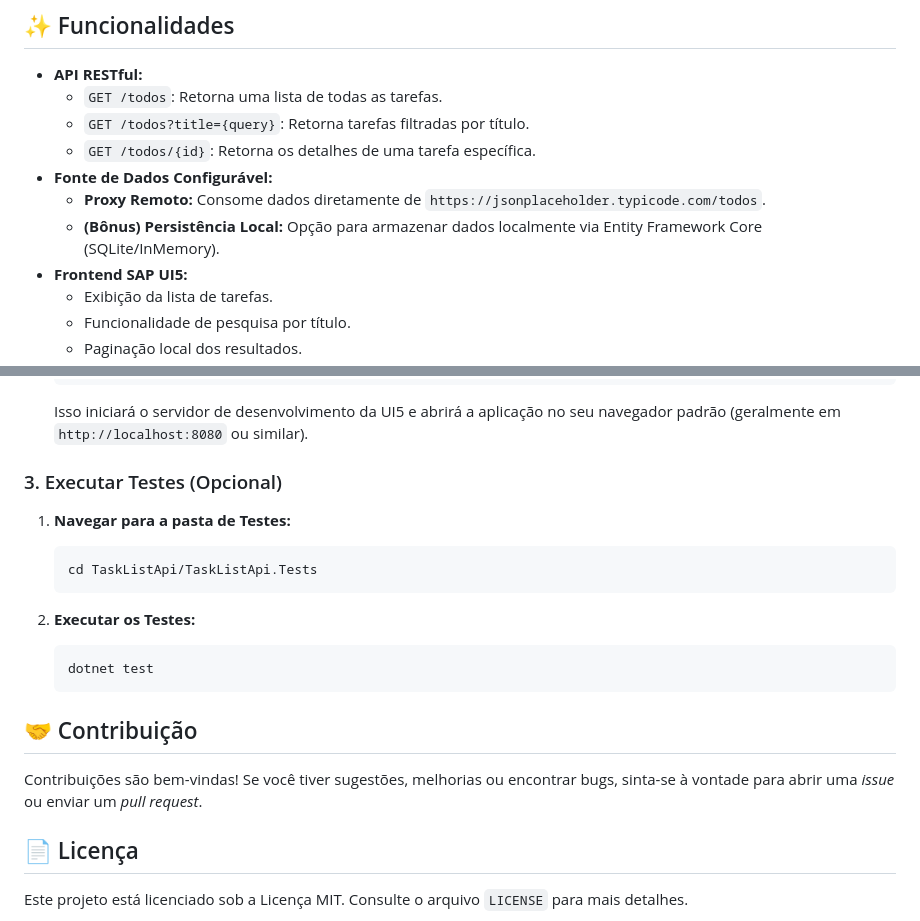
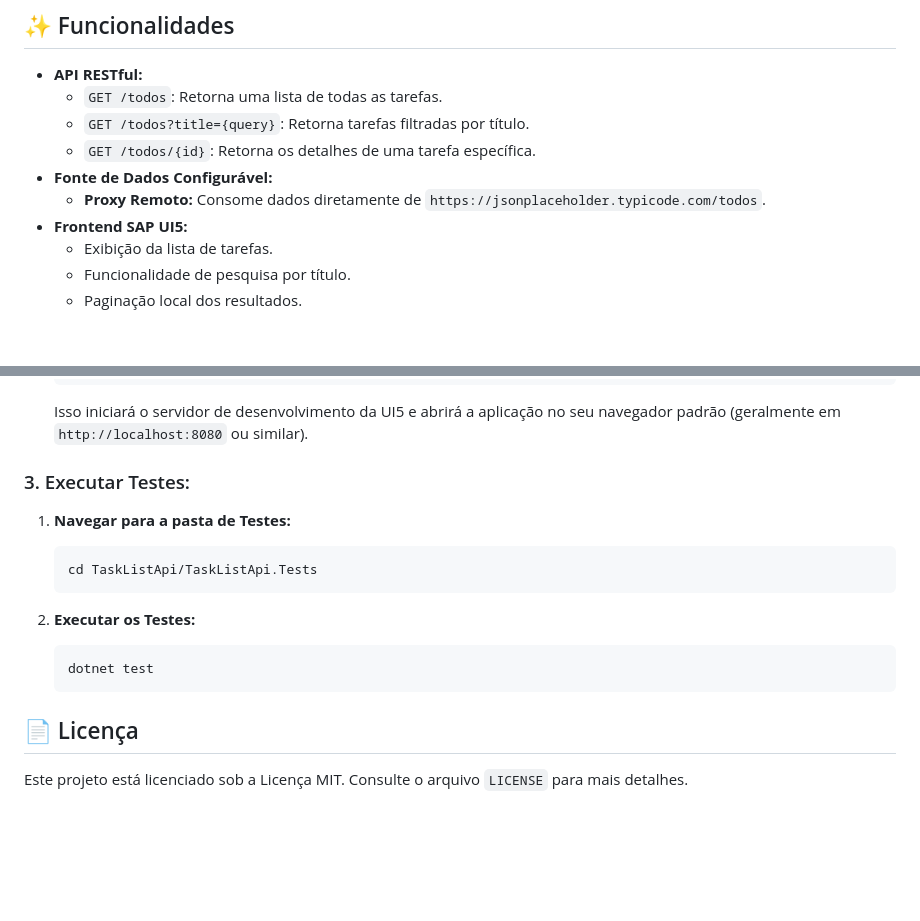
Before and after one commit to flavsjr/TaskListApi, a Markdown page: README.md, 2 parts joined by grey strips. Rendered like a GitHub page; blank space fills up the shorter version.

````diff
--- a/README.md
+++ b/README.md
@@ -21,7 +21,6 @@ Este projeto consiste em uma API RESTful desenvolvida em ASP.NET Core e um front
     * `GET /todos/{id}`: Retorna os detalhes de uma tarefa específica.
 * **Fonte de Dados Configurável:**
     * **Proxy Remoto:** Consome dados diretamente de `https://jsonplaceholder.typicode.com/todos`.
-    * **(Bônus) Persistência Local:** Opção para armazenar dados localmente via Entity Framework Core (SQLite/InMemory).
 * **Frontend SAP UI5:**
     * Exibição da lista de tarefas.
     * Funcionalidade de pesquisa por título.
@@ -81,7 +80,7 @@ Certifique-se de ter instalado em sua máquina:
     ```
     Isso iniciará o servidor de desenvolvimento da UI5 e abrirá a aplicação no seu navegador padrão (geralmente em `http://localhost:8080` ou similar).
 
-### 3. Executar Testes (Opcional)
+### 3. Executar Testes:
 
 1.  **Navegar para a pasta de Testes:**
     ```bash
@@ -93,9 +92,6 @@ Certifique-se de ter instalado em sua máquina:
     dotnet test
     ```
 
-## 🤝 Contribuição
-
-Contribuições são bem-vindas! Se você tiver sugestões, melhorias ou encontrar bugs, sinta-se à vontade para abrir uma *issue* ou enviar um *pull request*.
 
 ## 📄 Licença
 
````
